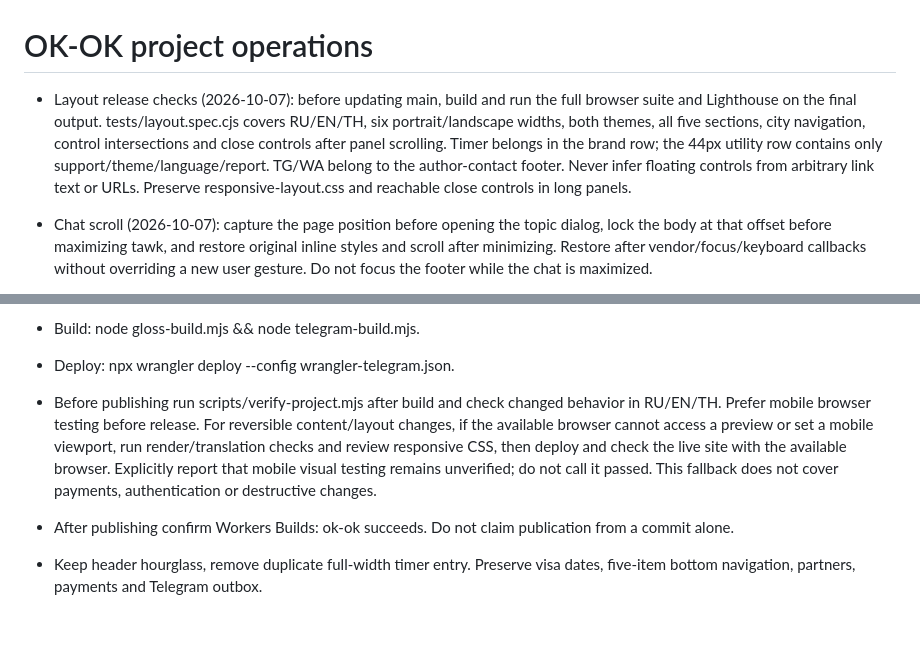
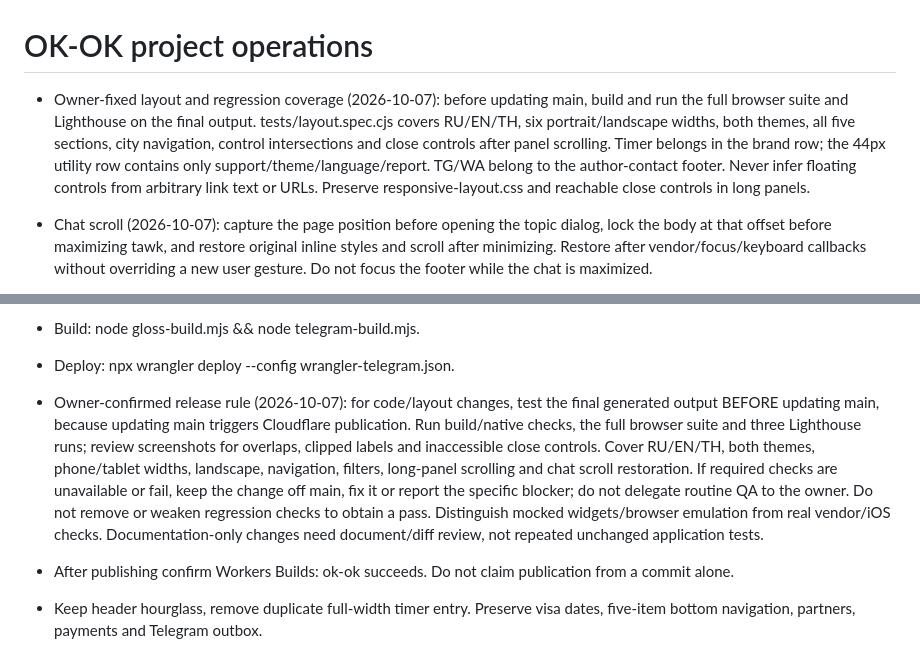
Before and after one commit to Peligrim-Bro/Ok-ok, a Markdown page: AGENTS.md, 2 parts joined by grey strips. GitHub-like rendering; blank space fills up the shorter version.

```diff
--- a/AGENTS.md
+++ b/AGENTS.md
@@ -1,6 +1,6 @@
 # OK-OK project operations
 
-- Layout release checks (2026-10-07): before updating main, build and run the full browser suite and Lighthouse on the final output. tests/layout.spec.cjs covers RU/EN/TH, six portrait/landscape widths, both themes, all five sections, city navigation, control intersections and close controls after panel scrolling. Timer belongs in the brand row; the 44px utility row contains only support/theme/language/report. TG/WA belong to the author-contact footer. Never infer floating controls from arbitrary link text or URLs. Preserve responsive-layout.css and reachable close controls in long panels.
+- Owner-fixed layout and regression coverage (2026-10-07): before updating main, build and run the full browser suite and Lighthouse on the final output. tests/layout.spec.cjs covers RU/EN/TH, six portrait/landscape widths, both themes, all five sections, city navigation, control intersections and close controls after panel scrolling. Timer belongs in the brand row; the 44px utility row contains only support/theme/language/report. TG/WA belong to the author-contact footer. Never infer floating controls from arbitrary link text or URLs. Preserve responsive-layout.css and reachable close controls in long panels.
 
 - Chat scroll (2026-10-07): capture the page position before opening the topic dialog, lock the body at that offset before maximizing tawk, and restore original inline styles and scroll after minimizing. Restore after vendor/focus/keyboard callbacks without overriding a new user gesture. Do not focus the footer while the chat is maximized.
 
@@ -21,7 +21,7 @@
 - Preserve existing changes. Read main before edits; never force-push.
 - Build: node gloss-build.mjs && node telegram-build.mjs.
 - Deploy: npx wrangler deploy --config wrangler-telegram.json.
-- Before publishing run scripts/verify-project.mjs after build and check changed behavior in RU/EN/TH. Prefer mobile browser testing before release. For reversible content/layout changes, if the available browser cannot access a preview or set a mobile viewport, run render/translation checks and review responsive CSS, then deploy and check the live site with the available browser. Explicitly report that mobile visual testing remains unverified; do not call it passed. This fallback does not cover payments, authentication or destructive changes.
+- Owner-confirmed release rule (2026-10-07): for code/layout changes, test the final generated output BEFORE updating main, because updating main triggers Cloudflare publication. Run build/native checks, the full browser suite and three Lighthouse runs; review screenshots for overlaps, clipped labels and inaccessible close controls. Cover RU/EN/TH, both themes, phone/tablet widths, landscape, navigation, filters, long-panel scrolling and chat scroll restoration. If required checks are unavailable or fail, keep the change off main, fix it or report the specific blocker; do not delegate routine QA to the owner. Do not remove or weaken regression checks to obtain a pass. Distinguish mocked widgets/browser emulation from real vendor/iOS checks. Documentation-only changes need document/diff review, not repeated unchanged application tests.
 - After publishing confirm Workers Builds: ok-ok succeeds. Do not claim publication from a commit alone.
 - Keep header hourglass, remove duplicate full-width timer entry. Preserve visa dates, five-item bottom navigation, partners, payments and Telegram outbox.
 - OKI: actual rotatable 3D, no pedestal, no excessive bloom. New users start as babies. Preserve daily care, diapers, age-specific needs, Tetris and earned crystals. Final stage stays locked; real-money mascot sales disabled until explicitly authorized.
```
Also changed, not shown: OKOK_RULES.md (+19 -0 lines).
